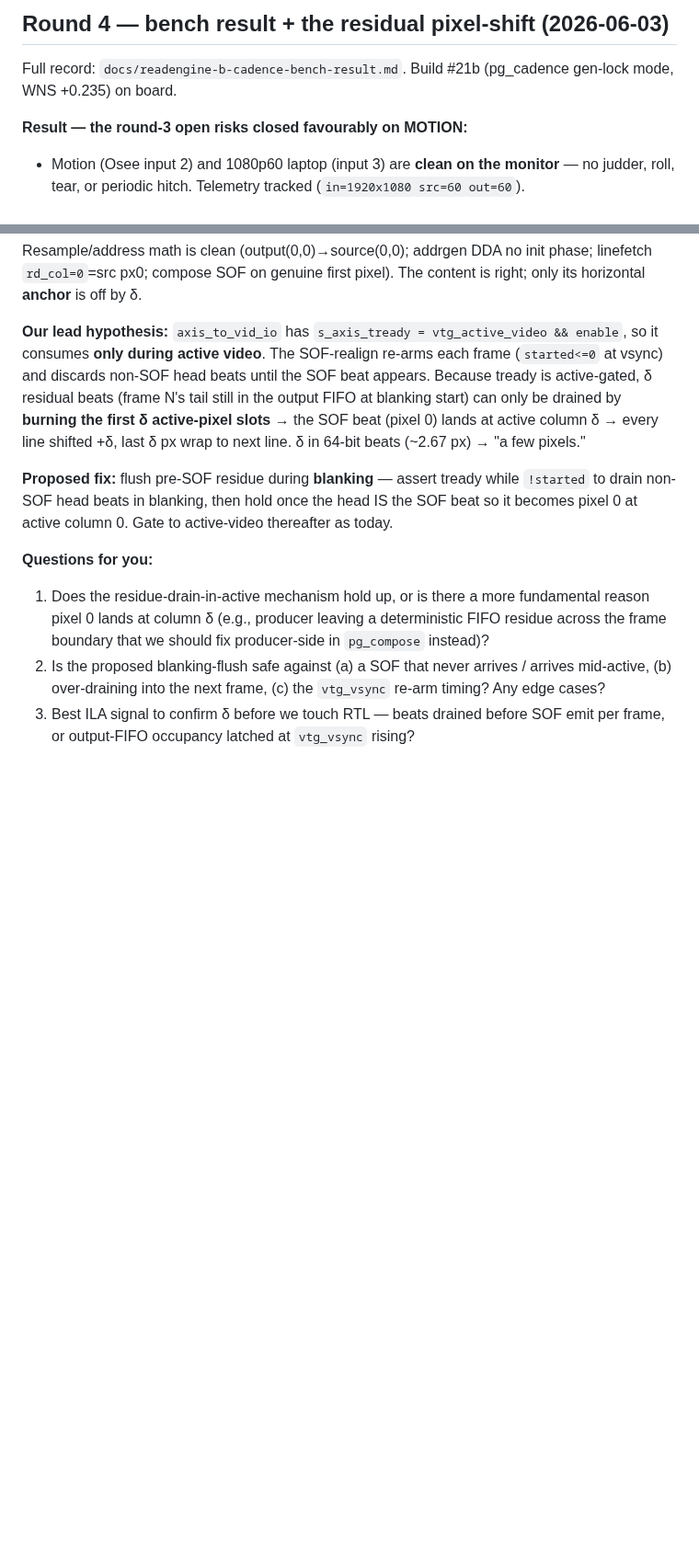
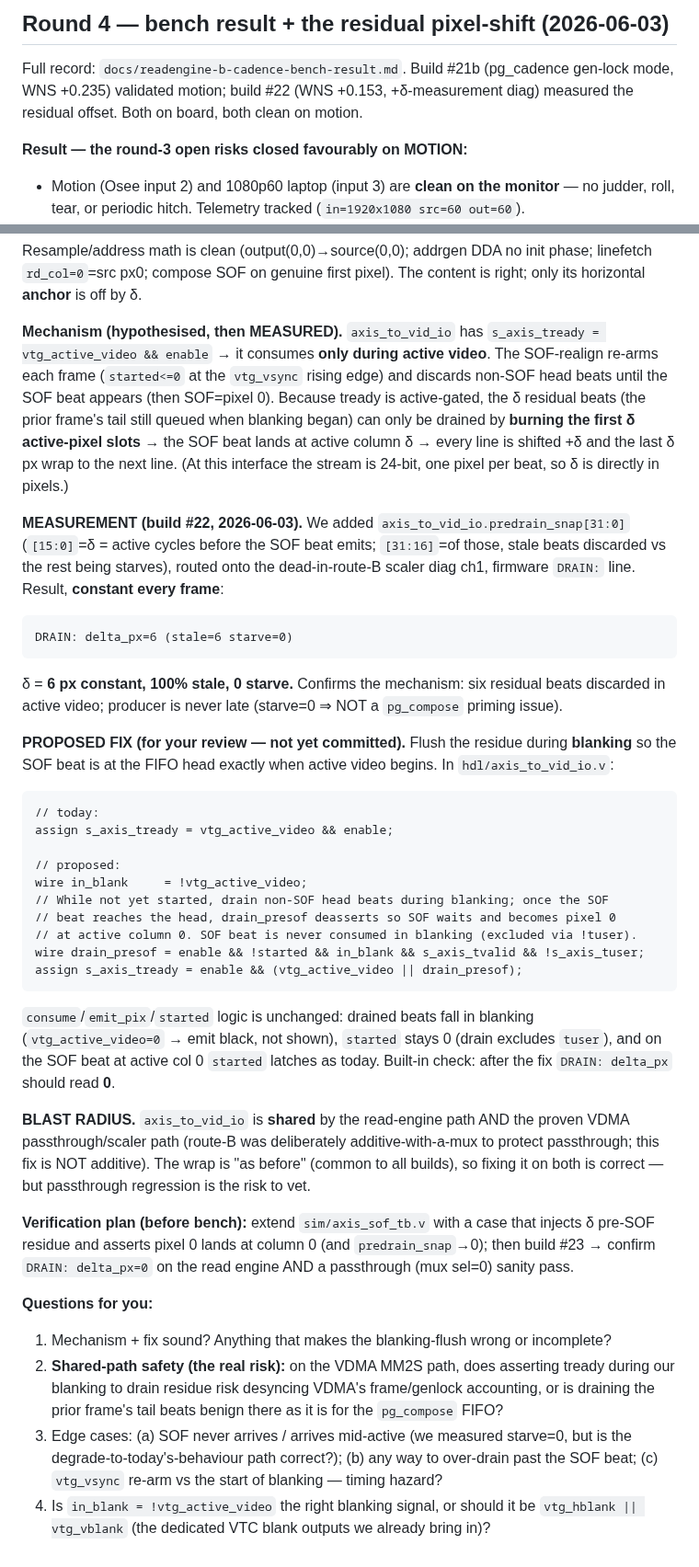
Before and after one commit to ibkickinit/schindler-clone, a Markdown page: docs/frc-gate-review-prompt.md, 2 parts joined by grey strips. Shown at 92% size. Drawn GitHub-style; blank space fills up the shorter version.

Commit message:
docs(frc): Round-4 packet complete — confirmed δ + concrete blanking-flush fix for review
Folds the build #22 measurement (DRAIN: delta_px=6, 100% stale, 0 starve) into the
review packet, adds the proposed axis_to_vid_io blanking-flush diff verbatim, the
shared-module blast radius, the sim+bench verification plan, and 4 targeted review
questions (mechanism, VDMA-path safety, edge cases, blank-signal choice). Fix is
NOT yet committed — pending agent review, then incorporate into the next push.

Co-Authored-By: Claude Opus 4.8 (1M context) <noreply@anthropic.com>

````diff
--- a/docs/frc-gate-review-prompt.md
+++ b/docs/frc-gate-review-prompt.md
@@ -161,7 +161,8 @@ stays as a permanent Gray-aware health bit.
 ## Round 4 — bench result + the residual pixel-shift (2026-06-03)
 
 Full record: `docs/readengine-b-cadence-bench-result.md`. Build #21b (pg_cadence gen-lock mode,
-WNS +0.235) on board.
+WNS +0.235) validated motion; build #22 (WNS +0.153, +δ-measurement diag) measured the residual
+offset. Both on board, both clean on motion.
 
 **Result — the round-3 open risks closed favourably on MOTION:**
 - Motion (Osee input 2) and 1080p60 laptop (input 3) are **clean on the monitor** — no judder,
@@ -185,22 +186,62 @@ Resample/address math is clean (output(0,0)→source(0,0); addrgen DDA no init p
 `rd_col=0`=src px0; compose SOF on genuine first pixel). The content is right; only its horizontal
 **anchor** is off by δ.
 
-**Our lead hypothesis:** `axis_to_vid_io` has `s_axis_tready = vtg_active_video && enable`, so it
-consumes **only during active video**. The SOF-realign re-arms each frame (`started<=0` at vsync)
-and discards non-SOF head beats until the SOF beat appears. Because tready is active-gated, δ
-residual beats (frame N's tail still in the output FIFO at blanking start) can only be drained by
-**burning the first δ active-pixel slots** → the SOF beat (pixel 0) lands at active column δ →
-every line shifted +δ, last δ px wrap to next line. δ in 64-bit beats (~2.67 px) → "a few pixels."
+**Mechanism (hypothesised, then MEASURED).** `axis_to_vid_io` has
+`s_axis_tready = vtg_active_video && enable` → it consumes **only during active video**. The
+SOF-realign re-arms each frame (`started<=0` at the `vtg_vsync` rising edge) and discards non-SOF
+head beats until the SOF beat appears (then SOF=pixel 0). Because tready is active-gated, the δ
+residual beats (the prior frame's tail still queued when blanking began) can only be drained by
+**burning the first δ active-pixel slots** → the SOF beat lands at active column δ → every line is
+shifted +δ and the last δ px wrap to the next line. (At this interface the stream is 24-bit, one
+pixel per beat, so δ is directly in pixels.)
 
-**Proposed fix:** flush pre-SOF residue during **blanking** — assert tready while `!started` to
-drain non-SOF head beats in blanking, then hold once the head IS the SOF beat so it becomes pixel
-0 at active column 0. Gate to active-video thereafter as today.
+**MEASUREMENT (build #22, 2026-06-03).** We added `axis_to_vid_io.predrain_snap[31:0]`
+(`[15:0]`=δ = active cycles before the SOF beat emits; `[31:16]`=of those, stale beats discarded
+vs the rest being starves), routed onto the dead-in-route-B scaler diag ch1, firmware `DRAIN:`
+line. Result, **constant every frame**:
+
+    DRAIN: delta_px=6 (stale=6 starve=0)
+
+δ = **6 px constant, 100% stale, 0 starve.** Confirms the mechanism: six residual beats discarded
+in active video; producer is never late (starve=0 ⇒ NOT a `pg_compose` priming issue).
+
+**PROPOSED FIX (for your review — not yet committed).** Flush the residue during **blanking** so
+the SOF beat is at the FIFO head exactly when active video begins. In `hdl/axis_to_vid_io.v`:
+
+```verilog
+// today:
+assign s_axis_tready = vtg_active_video && enable;
+
+// proposed:
+wire in_blank     = !vtg_active_video;
+// While not yet started, drain non-SOF head beats during blanking; once the SOF
+// beat reaches the head, drain_presof deasserts so SOF waits and becomes pixel 0
+// at active column 0. SOF beat is never consumed in blanking (excluded via !tuser).
+wire drain_presof = enable && !started && in_blank && s_axis_tvalid && !s_axis_tuser;
+assign s_axis_tready = enable && (vtg_active_video || drain_presof);
+```
+
+`consume`/`emit_pix`/`started` logic is unchanged: drained beats fall in blanking
+(`vtg_active_video=0` → emit black, not shown), `started` stays 0 (drain excludes `tuser`), and on
+the SOF beat at active col 0 `started` latches as today. Built-in check: after the fix
+`DRAIN: delta_px` should read **0**.
+
+**BLAST RADIUS.** `axis_to_vid_io` is **shared** by the read-engine path AND the proven VDMA
+passthrough/scaler path (route-B was deliberately additive-with-a-mux to protect passthrough; this
+fix is NOT additive). The wrap is "as before" (common to all builds), so fixing it on both is
+correct — but passthrough regression is the risk to vet.
+
+**Verification plan (before bench):** extend `sim/axis_sof_tb.v` with a case that injects δ pre-SOF
+residue and asserts pixel 0 lands at column 0 (and `predrain_snap`→0); then build #23 → confirm
+`DRAIN: delta_px=0` on the read engine AND a passthrough (mux sel=0) sanity pass.
 
 **Questions for you:**
-1. Does the residue-drain-in-active mechanism hold up, or is there a more fundamental reason pixel
-   0 lands at column δ (e.g., producer leaving a deterministic FIFO residue across the frame
-   boundary that we should fix producer-side in `pg_compose` instead)?
-2. Is the proposed blanking-flush safe against (a) a SOF that never arrives / arrives mid-active,
-   (b) over-draining into the next frame, (c) the `vtg_vsync` re-arm timing? Any edge cases?
-3. Best ILA signal to confirm δ before we touch RTL — beats drained before SOF emit per frame, or
-   output-FIFO occupancy latched at `vtg_vsync` rising?
+1. Mechanism + fix sound? Anything that makes the blanking-flush wrong or incomplete?
+2. **Shared-path safety (the real risk):** on the VDMA MM2S path, does asserting tready during our
+   blanking to drain residue risk desyncing VDMA's frame/genlock accounting, or is draining the
+   prior frame's tail beats benign there as it is for the `pg_compose` FIFO?
+3. Edge cases: (a) SOF never arrives / arrives mid-active (we measured starve=0, but is the
+   degrade-to-today's-behaviour path correct?); (b) any way to over-drain past the SOF beat;
+   (c) `vtg_vsync` re-arm vs the start of blanking — timing hazard?
+4. Is `in_blank = !vtg_active_video` the right blanking signal, or should it be
+   `vtg_hblank || vtg_vblank` (the dedicated VTC blank outputs we already bring in)?
````
